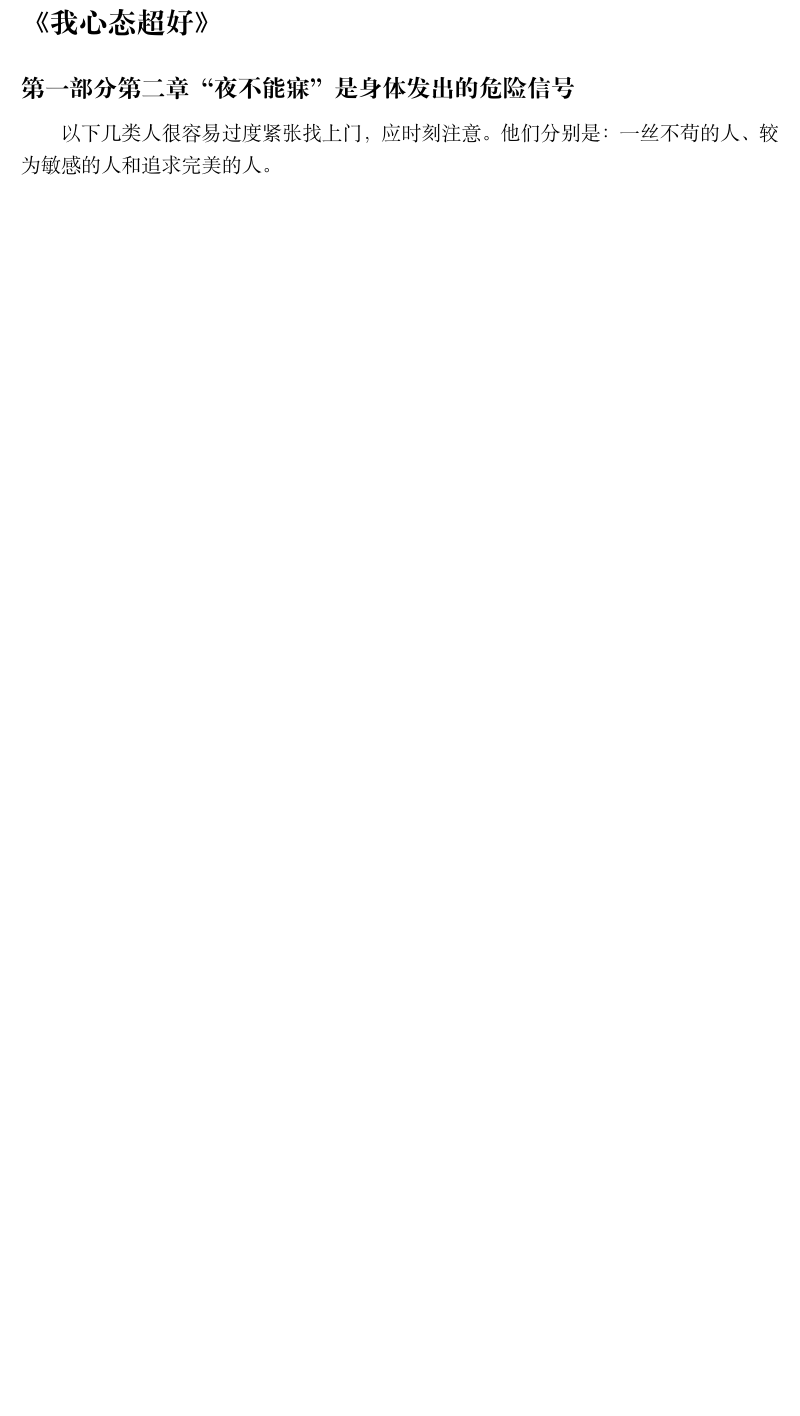
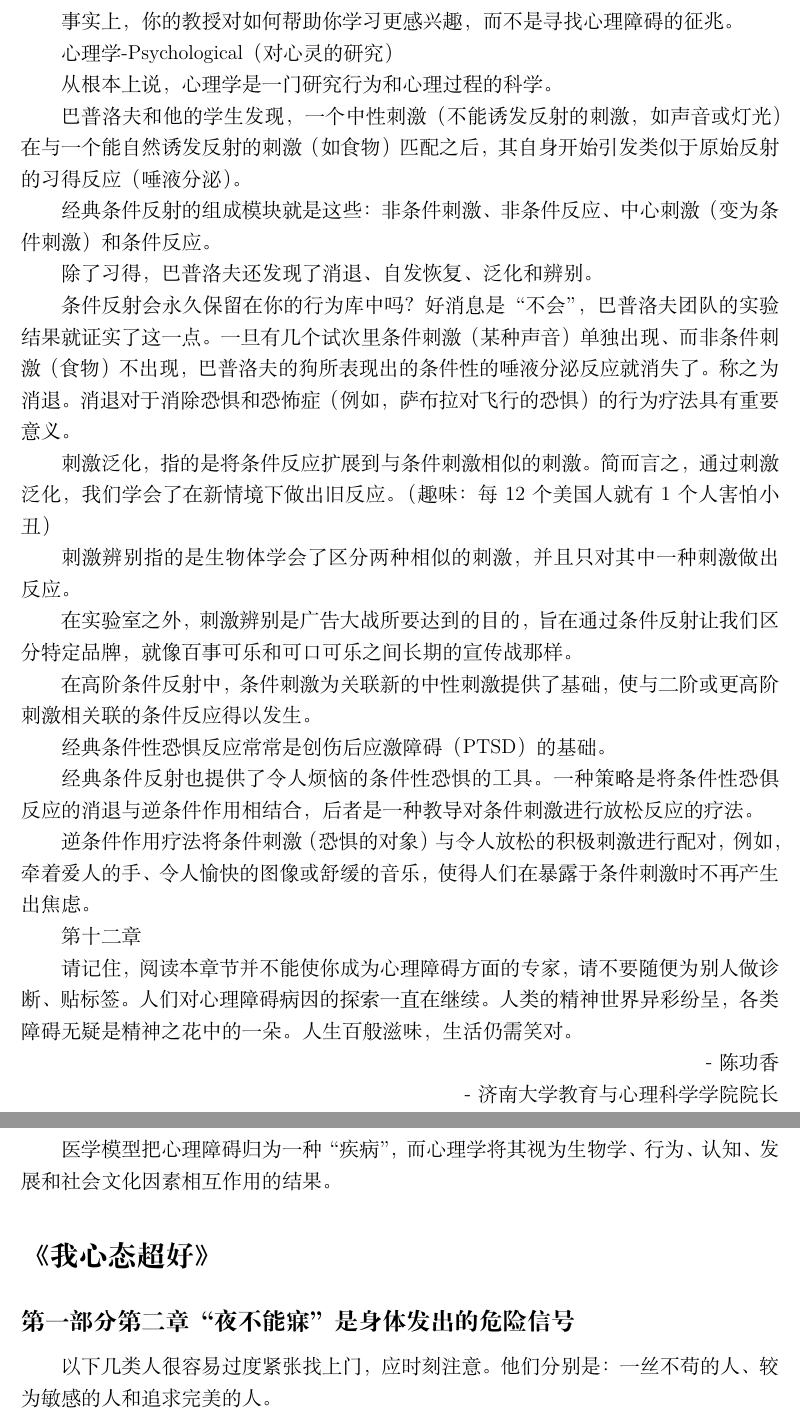
Before and after one commit to WHLHAGD/Latex-documents, a LaTeX document (读书有感/读书有感.tex): part of page 1 of 8 before the commit and two parts of pages 1 and 2 of 9 after it, the two joined at a grey line, cut at the place of the change, the shorter picture padded with empty space. Compiled offline with XeLaTeX.

Commit message:
新增一些内容

```diff
--- a/读书有感/读书有感.tex
+++ b/读书有感/读书有感.tex
@@ -29,6 +29,372 @@
 
 
 \begin{document}
+
+%津巴多普通心理学
+
+事实上，你的教授对如何帮助你学习更感兴趣，而不是寻找心理障碍的征兆。
+
+心理学-Psychological（对心灵的研究）
+
+从根本上说，心理学是一门研究行为和心理过程的科学。
+
+
+
+
+
+
+
+
+
+
+
+
+
+
+
+
+
+
+
+
+巴普洛夫和他的学生发现，一个中性刺激（不能诱发反射的刺激，如声音
+或灯光）在与一个能自然诱发反射的刺激（如食物）匹配之后，其自身开始
+引发类似于原始反射的习得反应（唾液分泌）。
+
+经典条件反射的组成模块就是这些：非条件刺激、非条件反应、中心刺激
+（变为条件刺激）和条件反应。
+
+除了习得，巴普洛夫还发现了消退、自发恢复、泛化和辨别。
+
+条件反射会永久保留在你的行为库中吗？好消息是“不会”，巴普洛夫团队的
+实验结果就证实了这一点。一旦有几个试次里条件刺激（某种声音）单独出
+现、而非条件刺激（食物）不出现，巴普洛夫的狗所表现出的条件性的唾液
+分泌反应就消失了。称之为消退。消退对于消除恐惧和恐怖症（例如，萨布
+拉对飞行的恐惧）的行为疗法具有重要意义。
+
+刺激泛化，指的是将条件反应扩展到与条件刺激相似的刺激。简而言之，通过
+刺激泛化，我们学会了在新情境下做出旧反应。
+（趣味：每12个美国人就有1个人害怕小丑）
+
+刺激辨别指的是生物体学会了区分两种相似的刺激，并且只对其中一种刺激做
+出反应。
+
+在实验室之外，刺激辨别是广告大战所要达到的目的，旨在通过条件反射让我
+们区分特定品牌，就像百事可乐和可口可乐之间长期的宣传战那样。
+
+在高阶条件反射中，条件刺激为关联新的中性刺激提供了基础，使与二阶或更
+高阶刺激相关联的条件反应得以发生。
+
+经典条件性恐惧反应常常是创伤后应激障碍（PTSD）的基础。
+
+经典条件反射也提供了令人烦恼的条件性恐惧的工具。一种策略是将条件性恐
+俱反应的消退与逆条件作用相结合，后者是一种教导对条件刺激进行放松反应
+的疗法。
+
+逆条件作用疗法将条件刺激（恐惧的对象）与令人放松的积极刺激进行配对，
+例如，牵着爱人的手、令人愉快的图像或舒缓的音乐，使得人们在暴露于条
+件刺激时不再产生出焦虑。
+
+
+
+第十二章
+
+请记住，阅读本章节并不能使你成为心理障碍方面的专家，请不要随便为别
+人做诊断、贴标签。人们对心理障碍病因的探索一直在继续。人类的精神世
+界异彩纷呈，各类障碍无疑是精神之花中的一朵。
+人生百般滋味，生活仍需笑对。
+
+\hfill - 陈功香
+
+\hfill - 济南大学教育与心理科学学院院长
+
+医学模型把心理障碍归为一种“疾病”，而心理学将其视为生物学、行为、认知、
+发展和社会文化因素相互作用的结果。
+
+
+
+
+
+
+
+
+
+
+
+
+
+
+
+
+
+
+
+
+
+
+
+
+
+
+
+
+
+
+
+
+
+
+
+
+
+
+
+
+
+
+
+
+
+
+
+
+
+
+
+
+
+
+
+
+
+
+
+
+
+
+
+
+
+
+
+
+
+
+
+
+
+
+
+
+
+
+
+
+
+
+
+
+
+
+
+
+
+
+
+
+
+
+
+
+
+
+
+
+
+
+
+
+
+
+
+
+
+
+
+
+
+
+
+
+
+
+
+
+
+
+
+
+
+
+
+
+
+
+
+
+
+
+
+
+
+
+
+
+
+
+
+
+
+
+
+
+
+
+
+
+
+
+
+
+
+
+
+
+
+
+
+
+
+
+
+
+
+
+
+
+
+
+
+
+
+
+
+
+
+
+
+
+
+
+
+
+
+
+
+
+
+
+
+
+
+
+
+
+
+
+
+
+
+
+
+
+
+
+
+
+
+
+
+
+
+
+
+
+
+
+
+
+
+
+
+
+
+
+
+
+
+
+
+
+
+
+
+
+
+
+
+
+
+
+
+
+
+
+
+
+
+
+
+
+
+
+
+
+
+
+
+
+
+
+
+
+
+
+
+
+
+
+
+
+
+
+
+
+
+
+
+
+
 
 
 % 书籍《我心态超好》
```
Also changed, not shown: 读书有感/读书有感.pdf, 4 other files.
